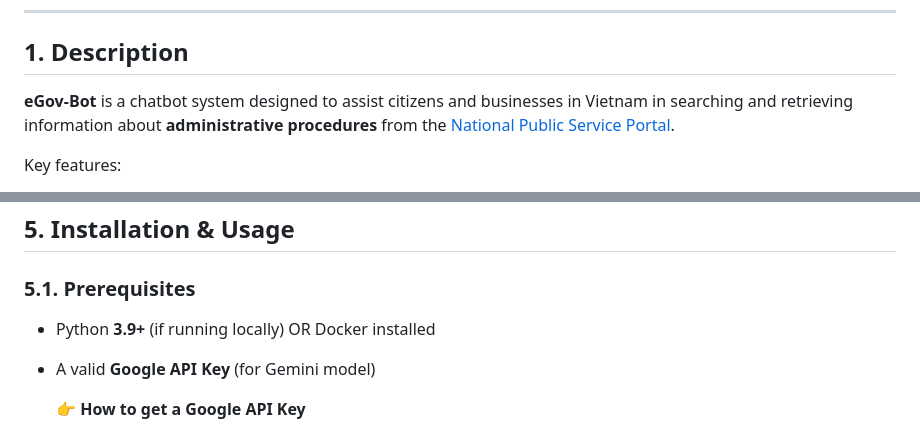
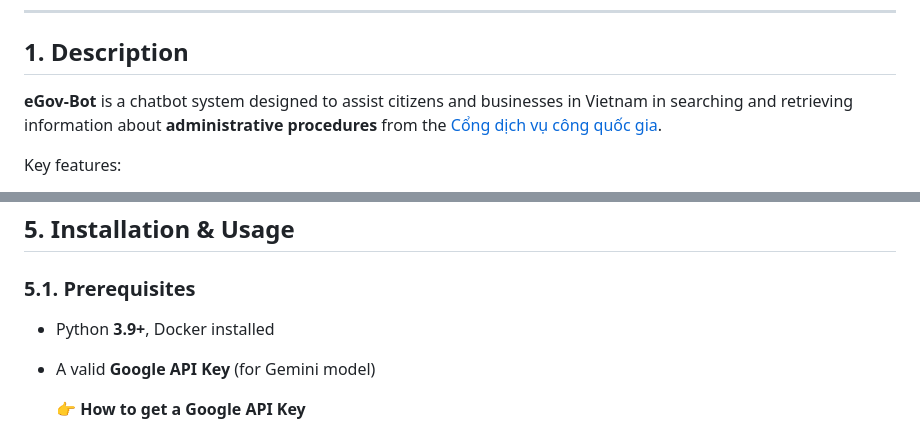
Before and after one commit to leminhkhai345/eGov-Bot-LocalVersion, a Markdown page: README.md, 2 parts joined by grey strips. Rendered like a GitHub page.

```diff
--- a/README.md
+++ b/README.md
@@ -6,7 +6,7 @@
 
 ## 1. Description
 
-**eGov-Bot** is a chatbot system designed to assist citizens and businesses in Vietnam in searching and retrieving information about **administrative procedures** from the [National Public Service Portal](https://dichvucong.gov.vn).
+**eGov-Bot** is a chatbot system designed to assist citizens and businesses in Vietnam in searching and retrieving information about **administrative procedures** from the [Cổng dịch vụ công quốc gia](https://dichvucong.gov.vn).
 
 Key features:
 
@@ -64,7 +64,7 @@ The application **automatically downloads** required data on first run.
 
 ### 5.1. Prerequisites
 
-- Python **3.9+** (if running locally) OR Docker installed
+- Python **3.9+**, Docker installed
 - A valid **Google API Key** (for Gemini model)
 
   👉 **How to get a Google API Key**
```
